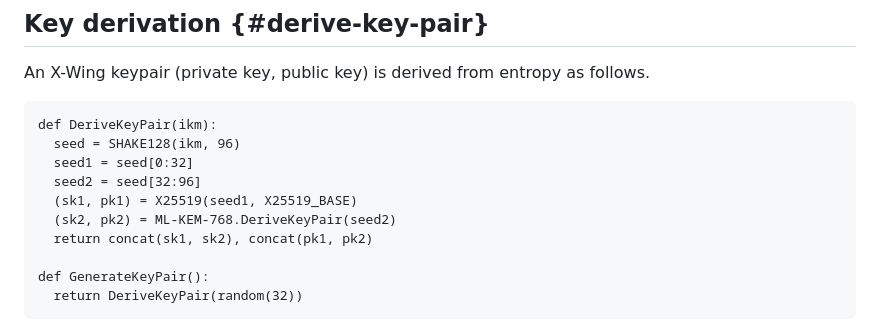
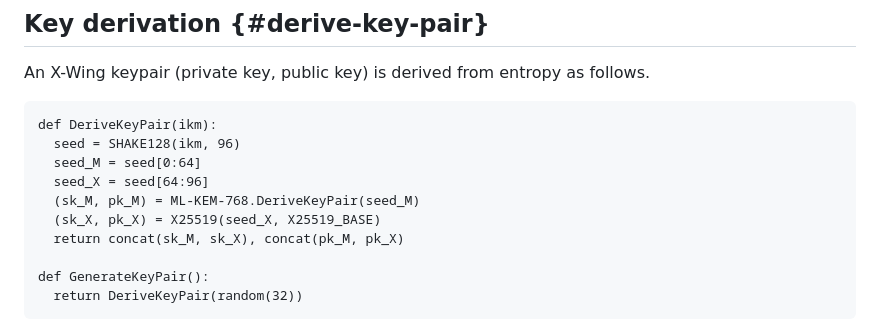
Before and after one commit to dconnolly/draft-connolly-cfrg-xwing-kem, a Markdown page: draft-connolly-cfrg-xwing-kem.md, the part around the change. Drawn GitHub-style.

Commit message:
Fix DeriveKeyPair
We swapped the order of ML-KEM and X25519, but forgot to do that in
keygen/key derivation. Fixed now.

```diff
--- a/draft-connolly-cfrg-xwing-kem.md
+++ b/draft-connolly-cfrg-xwing-kem.md
@@ -297,11 +297,11 @@ An X-Wing keypair (private key, public key) is derived from entropy as follows.
 ~~~
 def DeriveKeyPair(ikm):
   seed = SHAKE128(ikm, 96)
-  seed1 = seed[0:32]
-  seed2 = seed[32:96]
-  (sk1, pk1) = X25519(seed1, X25519_BASE)
-  (sk2, pk2) = ML-KEM-768.DeriveKeyPair(seed2)
-  return concat(sk1, sk2), concat(pk1, pk2)
+  seed_M = seed[0:64]
+  seed_X = seed[64:96]
+  (sk_M, pk_M) = ML-KEM-768.DeriveKeyPair(seed_M)
+  (sk_X, pk_X) = X25519(seed_X, X25519_BASE)
+  return concat(sk_M, sk_X), concat(pk_M, pk_X)
 
 def GenerateKeyPair():
   return DeriveKeyPair(random(32))
```
